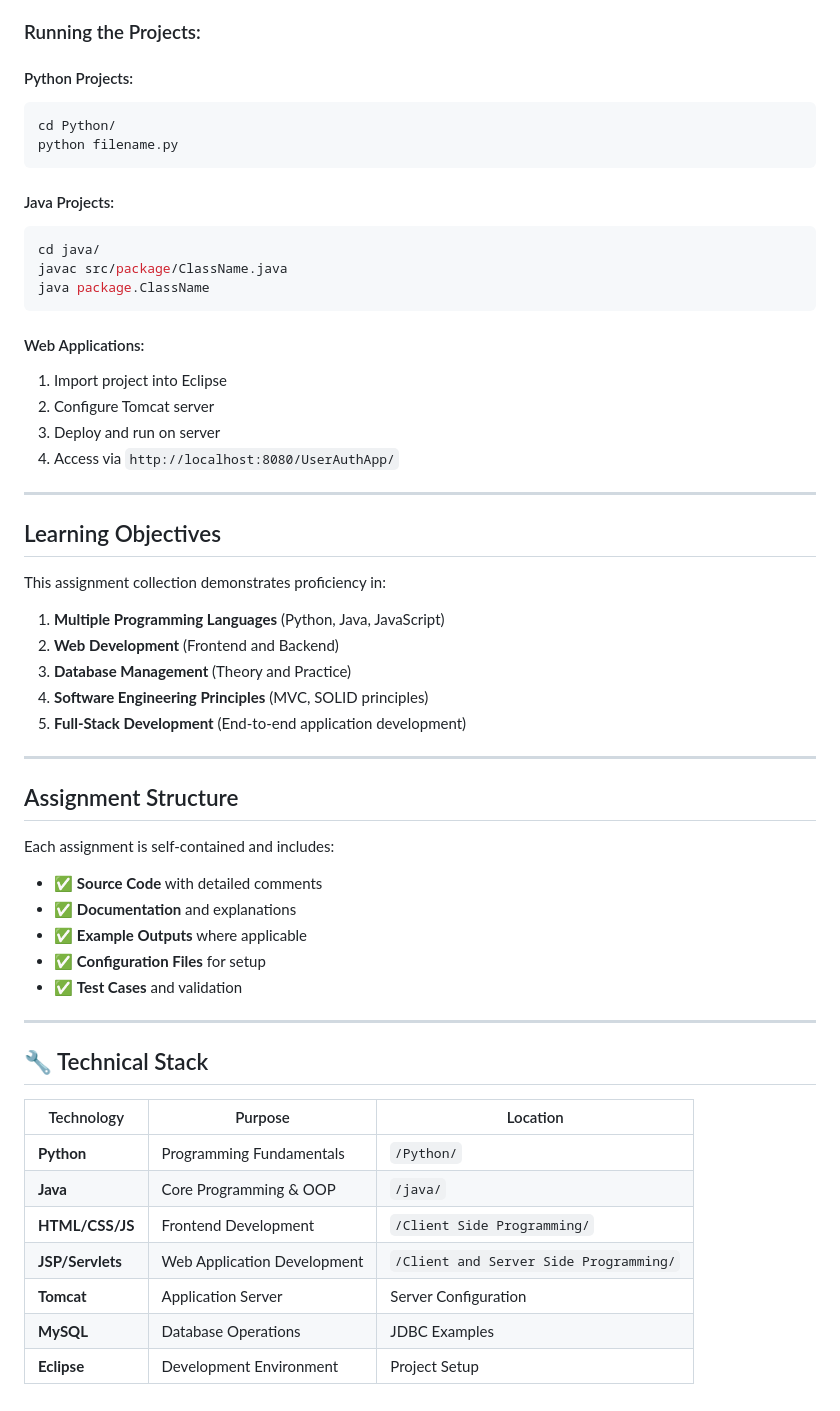
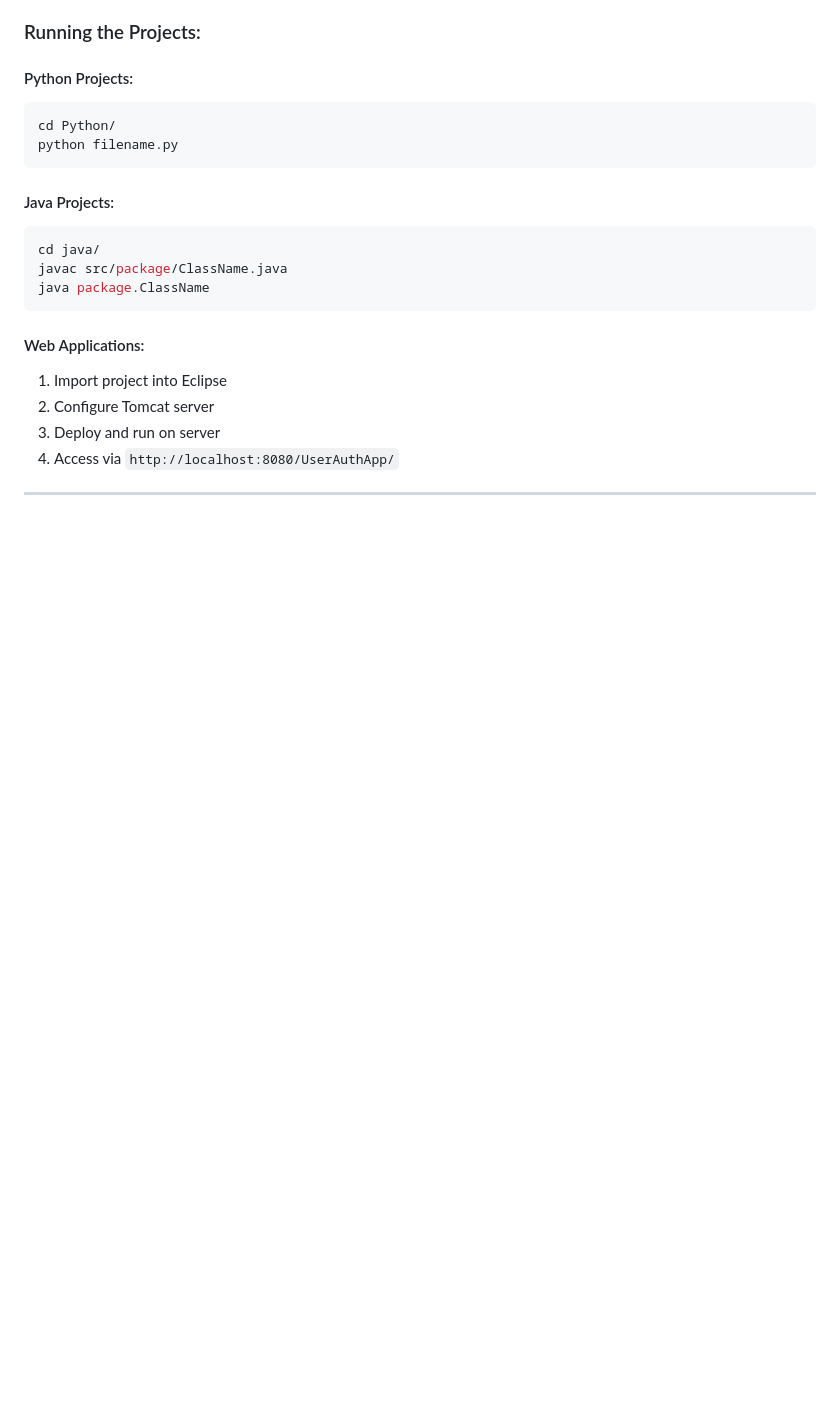
Before and after one commit to Rishi-Kokil/ISS-Assignment, a Markdown page: README.md, the part around the change. Rendered like a GitHub page; blank space fills up the shorter version.

```diff
--- a/README.md
+++ b/README.md
@@ -186,38 +186,3 @@ java package.ClassName
 4. Access via `http://localhost:8080/UserAuthApp/`
 
 ---
-
-## Learning Objectives
-
-This assignment collection demonstrates proficiency in:
-
-1. **Multiple Programming Languages** (Python, Java, JavaScript)
-2. **Web Development** (Frontend and Backend)
-3. **Database Management** (Theory and Practice)
-4. **Software Engineering Principles** (MVC, SOLID principles)
-5. **Full-Stack Development** (End-to-end application development)
-
----
-
-## Assignment Structure
-
-Each assignment is self-contained and includes:
-- ✅ **Source Code** with detailed comments
-- ✅ **Documentation** and explanations
-- ✅ **Example Outputs** where applicable
-- ✅ **Configuration Files** for setup
-- ✅ **Test Cases** and validation
-
----
-
-## 🔧 Technical Stack
-
-| Technology | Purpose | Location |
-|------------|---------|----------|
-| **Python** | Programming Fundamentals | `/Python/` |
-| **Java** | Core Programming & OOP | `/java/` |
-| **HTML/CSS/JS** | Frontend Development | `/Client Side Programming/` |
-| **JSP/Servlets** | Web Application Development | `/Client and Server Side Programming/` |
-| **Tomcat** | Application Server | Server Configuration |
-| **MySQL** | Database Operations | JDBC Examples |
-| **Eclipse** | Development Environment | Project Setup |
```
